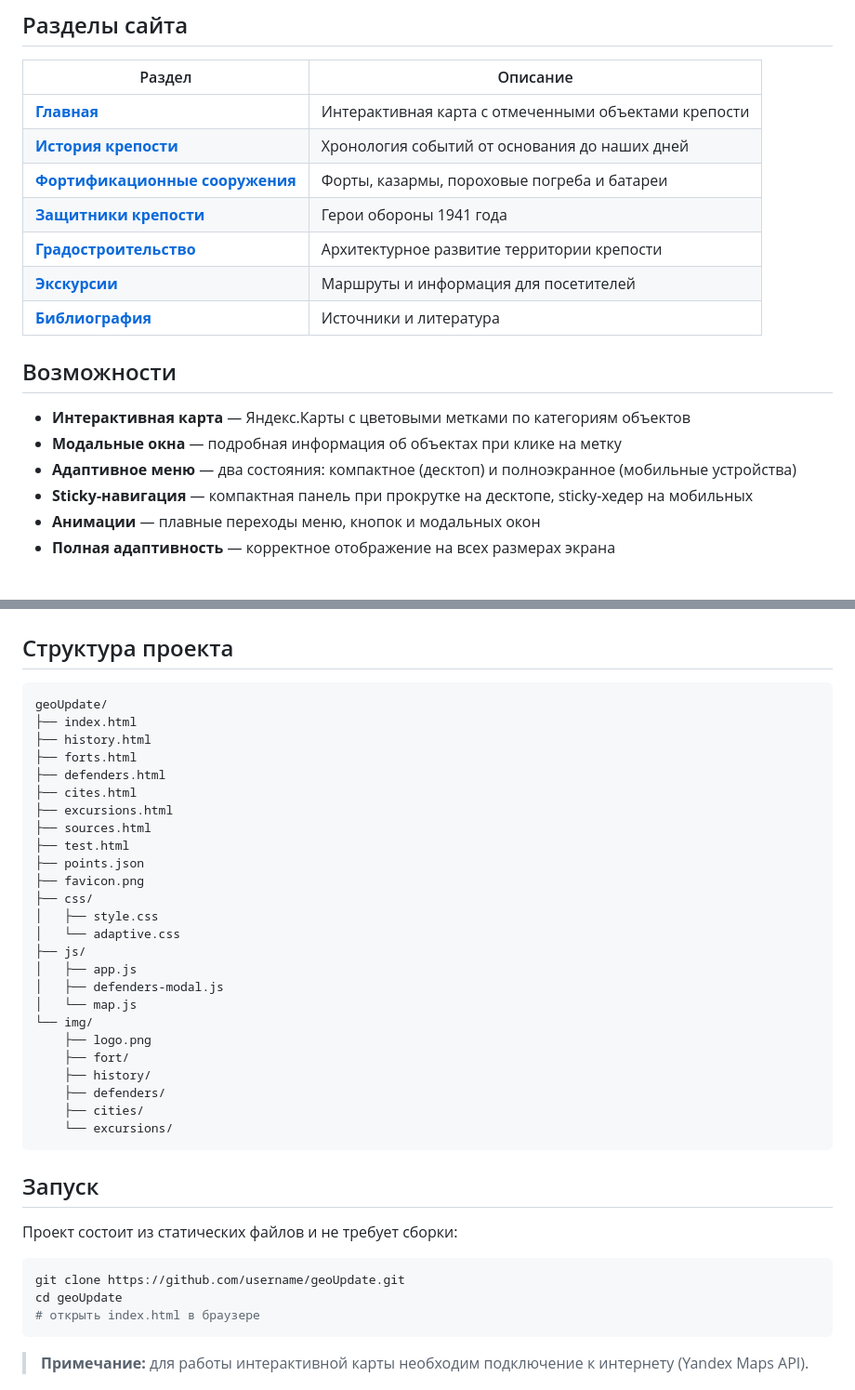
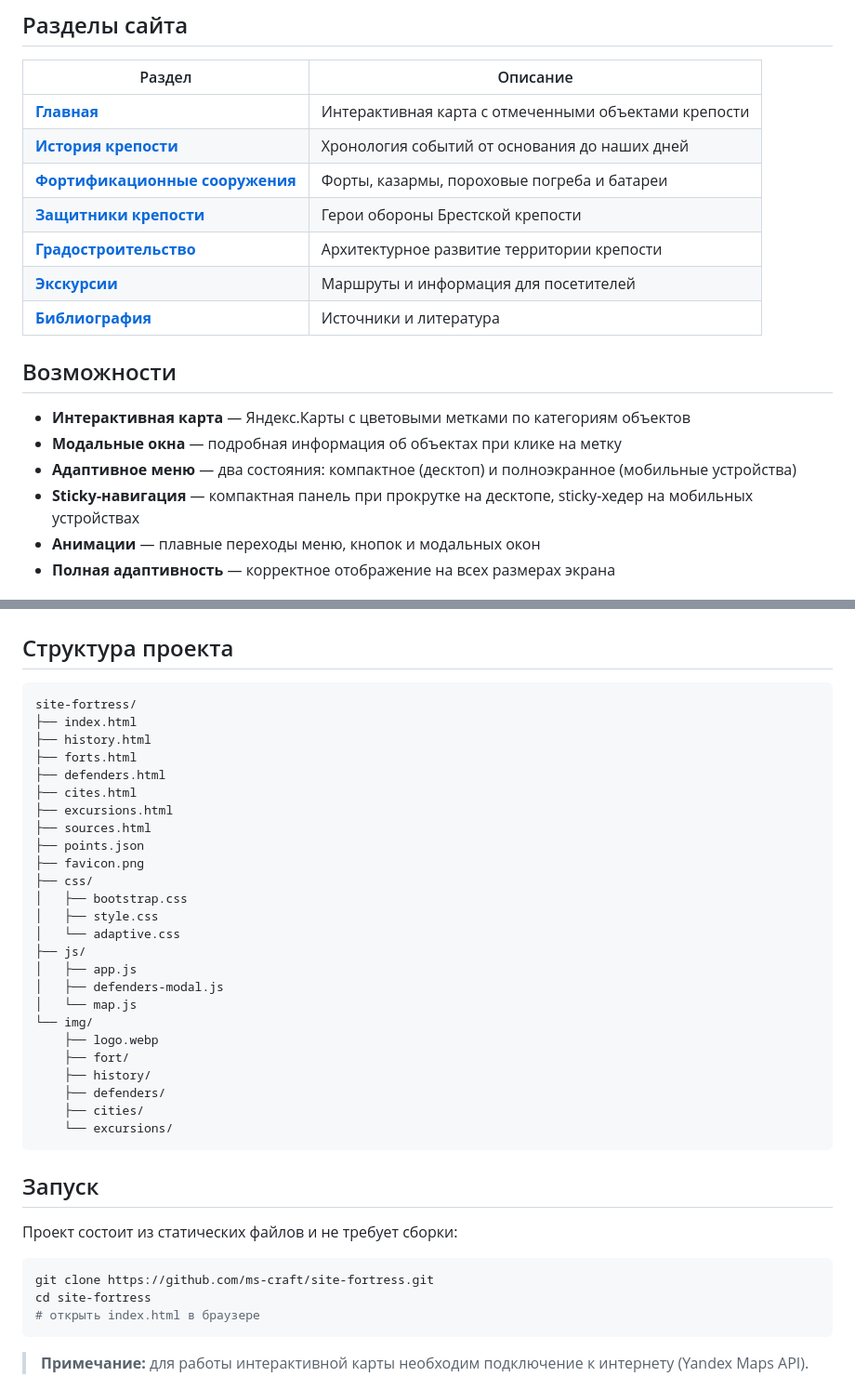
Before and after one commit to ms-craft/site-fortress, a Markdown page: README.md, 2 parts joined by grey strips. Shown at 93% size. Drawn GitHub-style.

````diff
--- a/README.md
+++ b/README.md
@@ -24,7 +24,7 @@
 | **[Главная](index.html)** | Интерактивная карта с отмеченными объектами крепости |
 | **[История крепости](history.html)** | Хронология событий от основания до наших дней |
 | **[Фортификационные сооружения](forts.html)** | Форты, казармы, пороховые погреба и батареи |
-| **[Защитники крепости](defenders.html)** | Герои обороны 1941 года |
+| **[Защитники крепости](defenders.html)** | Герои обороны Брестской крепости |
 | **[Градостроительство](cites.html)** | Архитектурное развитие территории крепости |
 | **[Экскурсии](excursions.html)** | Маршруты и информация для посетителей |
 | **[Библиография](sources.html)** | Источники и литература |
@@ -34,7 +34,7 @@
 - **Интерактивная карта** — Яндекс.Карты с цветовыми метками по категориям объектов
 - **Модальные окна** — подробная информация об объектах при клике на метку
 - **Адаптивное меню** — два состояния: компактное (десктоп) и полноэкранное (мобильные устройства)
-- **Sticky-навигация** — компактная панель при прокрутке на десктопе, sticky-хедер на мобильных
+- **Sticky-навигация** — компактная панель при прокрутке на десктопе, sticky-хедер на мобильных устройствах
 - **Анимации** — плавные переходы меню, кнопок и модальных окон
 - **Полная адаптивность** — корректное отображение на всех размерах экрана
 
@@ -56,7 +56,7 @@
 ## Структура проекта
 
 ```
-geoUpdate/
+site-fortress/
 ├── index.html
 ├── history.html
 ├── forts.html
@@ -64,10 +64,10 @@ geoUpdate/
 ├── cites.html
 ├── excursions.html
 ├── sources.html
-├── test.html
 ├── points.json
 ├── favicon.png
 ├── css/
+│   ├── bootstrap.css
 │   ├── style.css
 │   └── adaptive.css
 ├── js/
@@ -75,7 +75,7 @@ geoUpdate/
 │   ├── defenders-modal.js
 │   └── map.js
 └── img/
-    ├── logo.png
+    ├── logo.webp
     ├── fort/
     ├── history/
     ├── defenders/
@@ -88,8 +88,8 @@ geoUpdate/
 Проект состоит из статических файлов и не требует сборки:
 
 ```bash
-git clone https://github.com/username/geoUpdate.git
-cd geoUpdate
+git clone https://github.com/ms-craft/site-fortress.git
+cd site-fortress
 # открыть index.html в браузере
 ```
 
````
